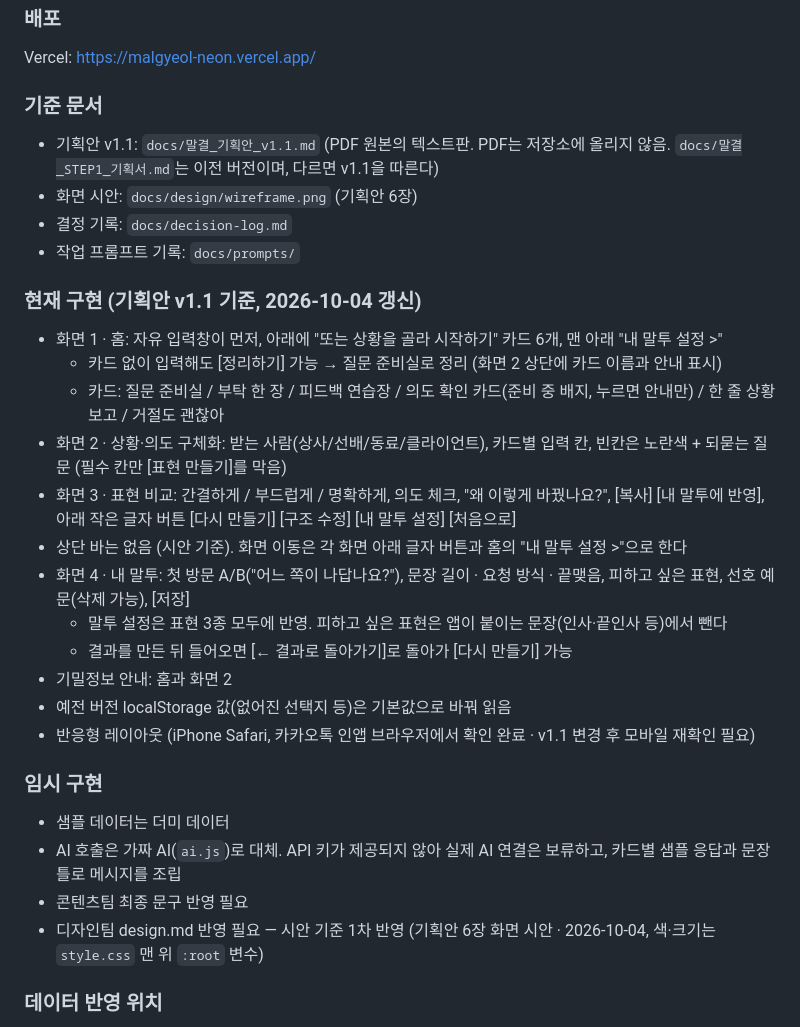
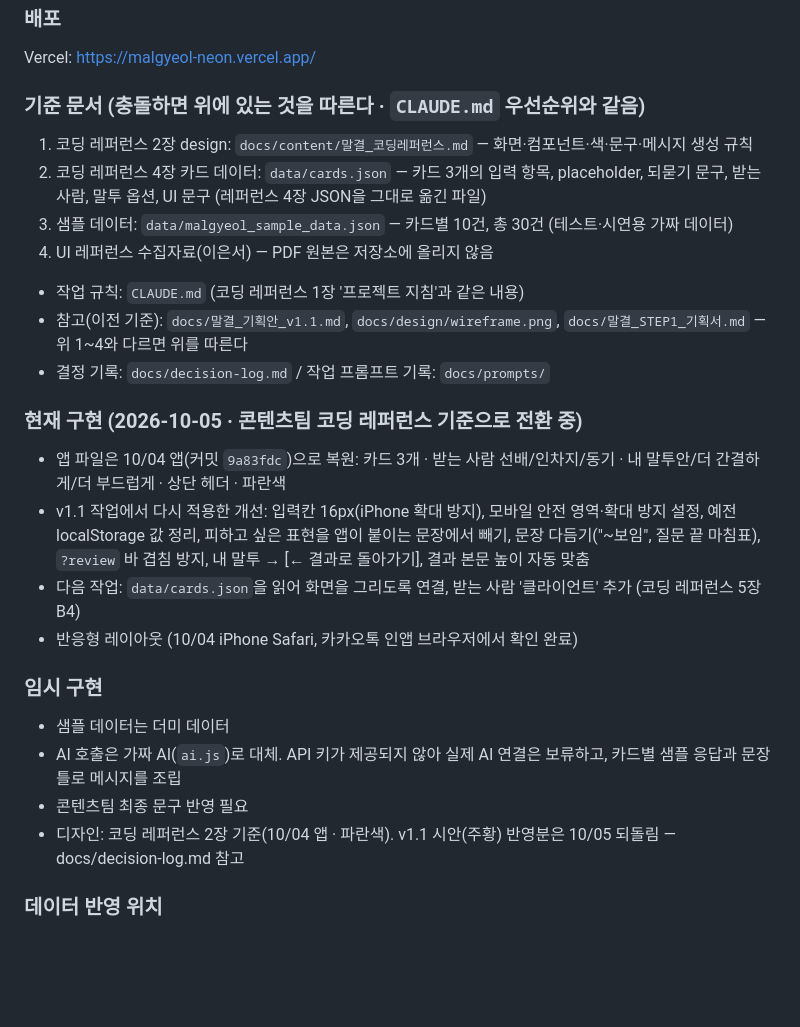
Before and after one commit to dohyun94932-pixel/Malgyeol, a Markdown page: README.md, the part around the change. Rendered like a GitHub page; blank space fills up the shorter version.

Commit message:
docs: 기준 전환 기록 — decision-log·README 기준 문서 우선순위 갱신
- decision-log: 10/05 콘텐츠팀 코딩 레퍼런스 기준 전환, 9a83fdc로 복원한 이유,
  다시 적용한 개선점과 레퍼런스와 다른 점(입력칸 16px, 결과로 돌아가기 버튼) 기록
- README: '기준 문서'를 CLAUDE.md 우선순위(2장 design → cards.json → 샘플 → UI 레퍼런스)로,
  '현재 구현'을 복원한 10/04 앱 기준으로 갱신

Co-Authored-By: Claude Opus 5.5 <noreply@anthropic.com>

```diff
--- a/README.md
+++ b/README.md
@@ -17,31 +17,26 @@ AI와 대화하며 동기들과 함께 실제로 작동하는 가벼운 웹앱
 ### 배포
 Vercel: https://malgyeol-neon.vercel.app/
 
-### 기준 문서
-- 기획안 v1.1: `docs/말결_기획안_v1.1.md` (PDF 원본의 텍스트판. PDF는 저장소에 올리지 않음. `docs/말결_STEP1_기획서.md`는 이전 버전이며, 다르면 v1.1을 따른다)
-- 화면 시안: `docs/design/wireframe.png` (기획안 6장)
-- 결정 기록: `docs/decision-log.md`
-- 작업 프롬프트 기록: `docs/prompts/`
+### 기준 문서 (충돌하면 위에 있는 것을 따른다 · `CLAUDE.md` 우선순위와 같음)
+1. 코딩 레퍼런스 2장 design: `docs/content/말결_코딩레퍼런스.md` — 화면·컴포넌트·색·문구·메시지 생성 규칙
+2. 코딩 레퍼런스 4장 카드 데이터: `data/cards.json` — 카드 3개의 입력 항목, placeholder, 되묻기 문구, 받는 사람, 말투 옵션, UI 문구 (레퍼런스 4장 JSON을 그대로 옮긴 파일)
+3. 샘플 데이터: `data/malgyeol_sample_data.json` — 카드별 10건, 총 30건 (테스트·시연용 가짜 데이터)
+4. UI 레퍼런스 수집자료(이은서) — PDF 원본은 저장소에 올리지 않음
+- 작업 규칙: `CLAUDE.md` (코딩 레퍼런스 1장 '프로젝트 지침'과 같은 내용)
+- 참고(이전 기준): `docs/말결_기획안_v1.1.md`, `docs/design/wireframe.png`, `docs/말결_STEP1_기획서.md` — 위 1~4와 다르면 위를 따른다
+- 결정 기록: `docs/decision-log.md` / 작업 프롬프트 기록: `docs/prompts/`
 
-### 현재 구현 (기획안 v1.1 기준, 2026-10-04 갱신)
-- 화면 1 · 홈: 자유 입력창이 먼저, 아래에 "또는 상황을 골라 시작하기" 카드 6개, 맨 아래 "내 말투 설정 >"
-  - 카드 없이 입력해도 [정리하기] 가능 → 질문 준비실로 정리 (화면 2 상단에 카드 이름과 안내 표시)
-  - 카드: 질문 준비실 / 부탁 한 장 / 피드백 연습장 / 의도 확인 카드(준비 중 배지, 누르면 안내만) / 한 줄 상황보고 / 거절도 괜찮아
-- 화면 2 · 상황·의도 구체화: 받는 사람(상사/선배/동료/클라이언트), 카드별 입력 칸, 빈칸은 노란색 + 되묻는 질문 (필수 칸만 [표현 만들기]를 막음)
-- 화면 3 · 표현 비교: 간결하게 / 부드럽게 / 명확하게, 의도 체크, "왜 이렇게 바꿨나요?", [복사] [내 말투에 반영], 아래 작은 글자 버튼 [다시 만들기] [구조 수정] [내 말투 설정] [처음으로]
-- 상단 바는 없음 (시안 기준). 화면 이동은 각 화면 아래 글자 버튼과 홈의 "내 말투 설정 >"으로 한다
-- 화면 4 · 내 말투: 첫 방문 A/B("어느 쪽이 나답나요?"), 문장 길이 · 요청 방식 · 끝맺음, 피하고 싶은 표현, 선호 예문(삭제 가능), [저장]
-  - 말투 설정은 표현 3종 모두에 반영. 피하고 싶은 표현은 앱이 붙이는 문장(인사·끝인사 등)에서 뺀다
-  - 결과를 만든 뒤 들어오면 [← 결과로 돌아가기]로 돌아가 [다시 만들기] 가능
-- 기밀정보 안내: 홈과 화면 2
-- 예전 버전 localStorage 값(없어진 선택지 등)은 기본값으로 바꿔 읽음
-- 반응형 레이아웃 (iPhone Safari, 카카오톡 인앱 브라우저에서 확인 완료 · v1.1 변경 후 모바일 재확인 필요)
+### 현재 구현 (2026-10-05 · 콘텐츠팀 코딩 레퍼런스 기준으로 전환 중)
+- 앱 파일은 10/04 앱(커밋 `9a83fdc`)으로 복원: 카드 3개 · 받는 사람 선배/인차지/동기 · 내 말투안/더 간결하게/더 부드럽게 · 상단 헤더 · 파란색
+- v1.1 작업에서 다시 적용한 개선: 입력칸 16px(iPhone 확대 방지), 모바일 안전 영역·확대 방지 설정, 예전 localStorage 값 정리, 피하고 싶은 표현을 앱이 붙이는 문장에서 빼기, 문장 다듬기("~보임", 질문 끝 마침표), `?review` 바 겹침 방지, 내 말투 → [← 결과로 돌아가기], 결과 본문 높이 자동 맞춤
+- 다음 작업: `data/cards.json`을 읽어 화면을 그리도록 연결, 받는 사람 '클라이언트' 추가 (코딩 레퍼런스 5장 B4)
+- 반응형 레이아웃 (10/04 iPhone Safari, 카카오톡 인앱 브라우저에서 확인 완료)
 
 ### 임시 구현
 - 샘플 데이터는 더미 데이터
 - AI 호출은 가짜 AI(`ai.js`)로 대체. API 키가 제공되지 않아 실제 AI 연결은 보류하고, 카드별 샘플 응답과 문장 틀로 메시지를 조립
 - 콘텐츠팀 최종 문구 반영 필요
-- 디자인팀 design.md 반영 필요 — 시안 기준 1차 반영 (기획안 6장 화면 시안 · 2026-10-04, 색·크기는 `style.css` 맨 위 `:root` 변수)
+- 디자인: 코딩 레퍼런스 2장 기준(10/04 앱 · 파란색). v1.1 시안(주황) 반영분은 10/05 되돌림 — docs/decision-log.md 참고
 
 ### 데이터 반영 위치
 - `content.js`: 콘텐츠팀·데이터팀에서 받은 카드·입력 칸 문구, 되묻는 질문, 온보딩 문장, 입력 예시 문장, 샘플(더미) 응답, 메시지 문장 틀, 화면 안내 문구(토스트·오류 알림 등)를 이 파일에 반영합니다. 현재 값은 모두 임시 데이터입니다.
```
Also changed, not shown: docs/decision-log.md (+12 -0 lines).
